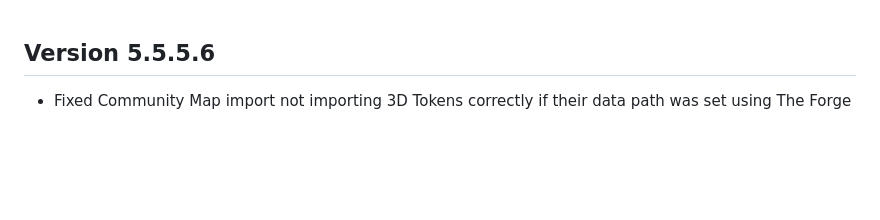
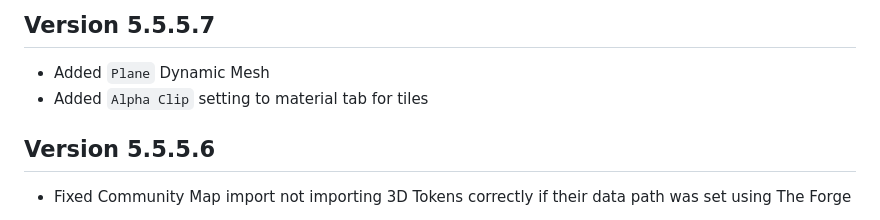
Before and after one commit to theripper93/theripper-premium-hub, a Markdown page: premium-changelogs/levels-3d-preview.md, the part around the change. Rendered like a GitHub page; blank space fills up the shorter version.

Commit message:
Update changelog for levels-3d-preview version 5.5.5.7

```diff
--- a/premium-changelogs/levels-3d-preview.md
+++ b/premium-changelogs/levels-3d-preview.md
@@ -1,3 +1,7 @@
+## Version 5.5.5.7
+- Added `Plane` Dynamic Mesh
+- Added `Alpha Clip` setting to material tab for tiles
+
 ## Version 5.5.5.6
 - Fixed Community Map import not importing 3D Tokens correctly if their data path was set using The Forge
 
```
